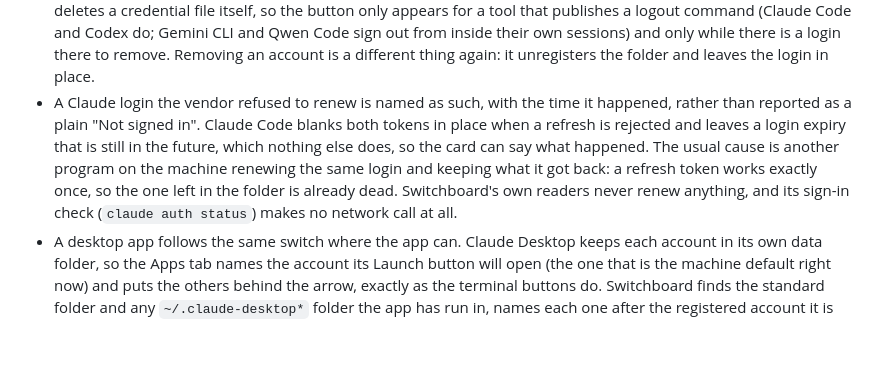
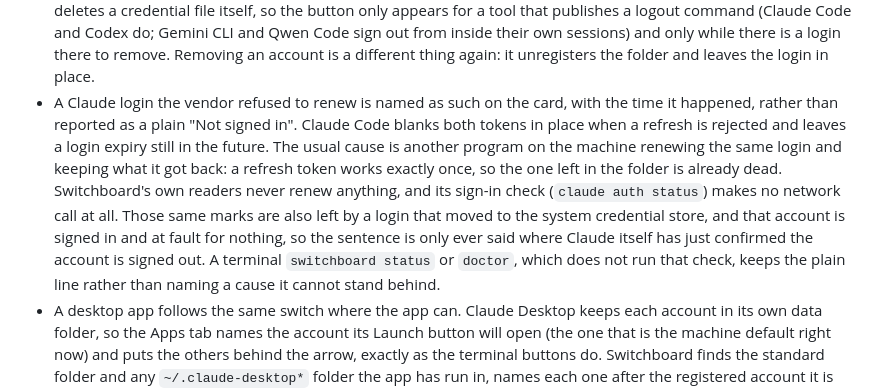
Before and after one commit to barrycarrjr/switchboard, a Markdown page: README.md, the part around the change. Rendered like a GitHub page; blank space fills up the shorter version.

Commit message:
Correct what the README claims about a refused Claude login
The paragraph said the blanked-token shape is something nothing else produces.
A login that moved to the system credential store leaves the same marks, which
is why the code carries the sentence and only says it where Claude has just
confirmed the account is signed out. The README now says that, and says that a
terminal status or doctor run keeps the plain line.

Documentation only; the shipped behaviour is unchanged.

Co-Authored-By: Claude Opus 5 <noreply@anthropic.com>

```diff
--- a/README.md
+++ b/README.md
@@ -55,14 +55,18 @@ For deep-dives into architecture, guides, and full command references, see the *
   Code sign out from inside their own sessions) and only while there is a login there to
   remove. Removing an account is a different thing again: it unregisters the folder and
   leaves the login in place.
-- A Claude login the vendor refused to renew is named as such, with the time it happened,
-  rather than reported as a plain "Not signed in". Claude Code blanks both tokens in place
-  when a refresh is rejected and leaves a login expiry that is still in the future, which
-  nothing else does, so the card can say what happened. The usual cause is another program
-  on the machine renewing the same login and keeping what it got back: a refresh token
-  works exactly once, so the one left in the folder is already dead. Switchboard's own
-  readers never renew anything, and its sign-in check (`claude auth status`) makes no
-  network call at all.
+- A Claude login the vendor refused to renew is named as such on the card, with the time it
+  happened, rather than reported as a plain "Not signed in". Claude Code blanks both tokens
+  in place when a refresh is rejected and leaves a login expiry still in the future. The
+  usual cause is another program on the machine renewing the same login and keeping what it
+  got back: a refresh token works exactly once, so the one left in the folder is already
+  dead. Switchboard's own readers never renew anything, and its sign-in check
+  (`claude auth status`) makes no network call at all. Those same marks are also left by a
+  login that moved to the system credential store, and that account is signed in and at
+  fault for nothing, so the sentence is only ever said where Claude itself has just
+  confirmed the account is signed out. A terminal `switchboard status` or `doctor`, which
+  does not run that check, keeps the plain line rather than naming a cause it cannot stand
+  behind.
 - A desktop app follows the same switch where the app can. Claude Desktop keeps each
   account in its own data folder, so the Apps tab names the account its Launch button
   will open (the one that is the machine default right now) and puts the others behind
```
